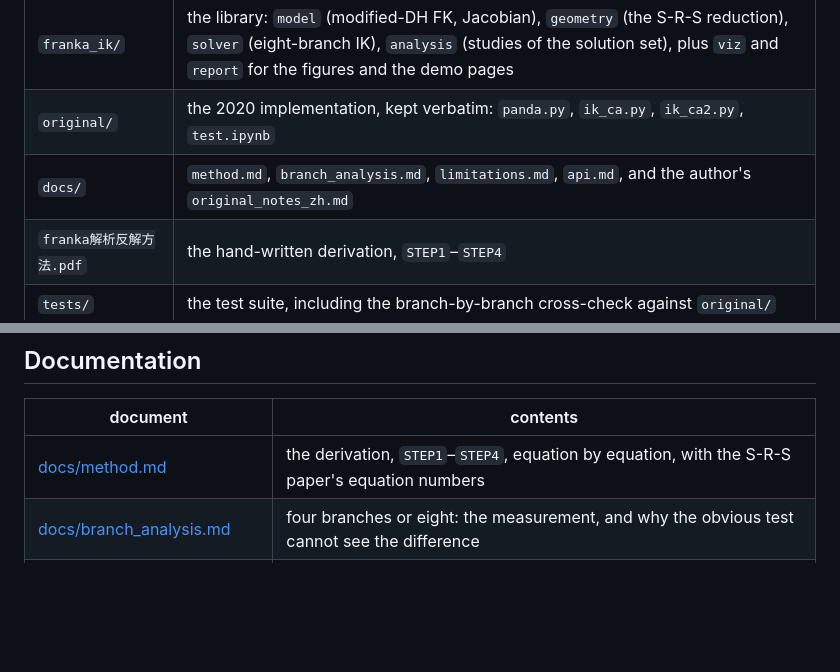
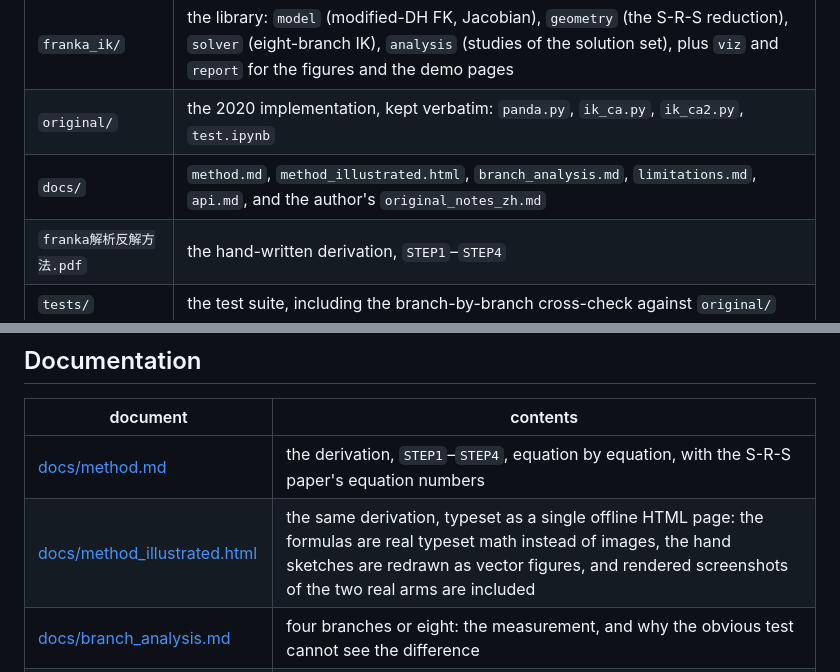
Before and after one commit to yangliangzhu/franka-emika-inverse-kinematics, a Markdown page: README.en.md, 2 parts joined by grey strips. GitHub-like rendering; blank space fills up the shorter version.

```diff
--- a/README.en.md
+++ b/README.en.md
@@ -198,7 +198,7 @@ arm. `third_party/README.md` has the provenance; `examples/README.md` lists all
 |---|---|
 | `franka_ik/` | the library: `model` (modified-DH FK, Jacobian), `geometry` (the S-R-S reduction), `solver` (eight-branch IK), `analysis` (studies of the solution set), plus `viz` and `report` for the figures and the demo pages |
 | `original/` | the 2020 implementation, kept verbatim: `panda.py`, `ik_ca.py`, `ik_ca2.py`, `test.ipynb` |
-| `docs/` | `method.md`, `branch_analysis.md`, `limitations.md`, `api.md`, and the author's `original_notes_zh.md` |
+| `docs/` | `method.md`, `method_illustrated.html`, `branch_analysis.md`, `limitations.md`, `api.md`, and the author's `original_notes_zh.md` |
 | `franka解析反解方法.pdf` | the hand-written derivation, `STEP1`–`STEP4` |
 | `tests/` | the test suite, including the branch-by-branch cross-check against `original/` |
 | `examples/` | eleven walkthroughs: `01`-`06` are matplotlib studies (the model, the reduction, the eight branches, the joint limits, the coverage study, tracking), `07`-`11` are the interactive Swift viewers |
@@ -211,6 +211,7 @@ arm. `third_party/README.md` has the provenance; `examples/README.md` lists all
 | document | contents |
 |---|---|
 | [docs/method.md](docs/method.md) | the derivation, `STEP1`–`STEP4`, equation by equation, with the S-R-S paper's equation numbers |
+| [docs/method_illustrated.html](docs/method_illustrated.html) | the same derivation, typeset as a single offline HTML page: the formulas are real typeset math instead of images, the hand sketches are redrawn as vector figures, and rendered screenshots of the two real arms are included |
 | [docs/branch_analysis.md](docs/branch_analysis.md) | four branches or eight: the measurement, and why the obvious test cannot see the difference |
 | [docs/browser_debugging.md](docs/browser_debugging.md) | nothing on screen, nothing moving: the Swift API traps this repository walked into, and how to see the page with Playwright |
 | [docs/limitations.md](docs/limitations.md) | joint limits, `q₇ = ±90°`, symmetries that do not exist, the published code's defects |
```
Also changed, not shown: README.md (+2 -1 lines).
